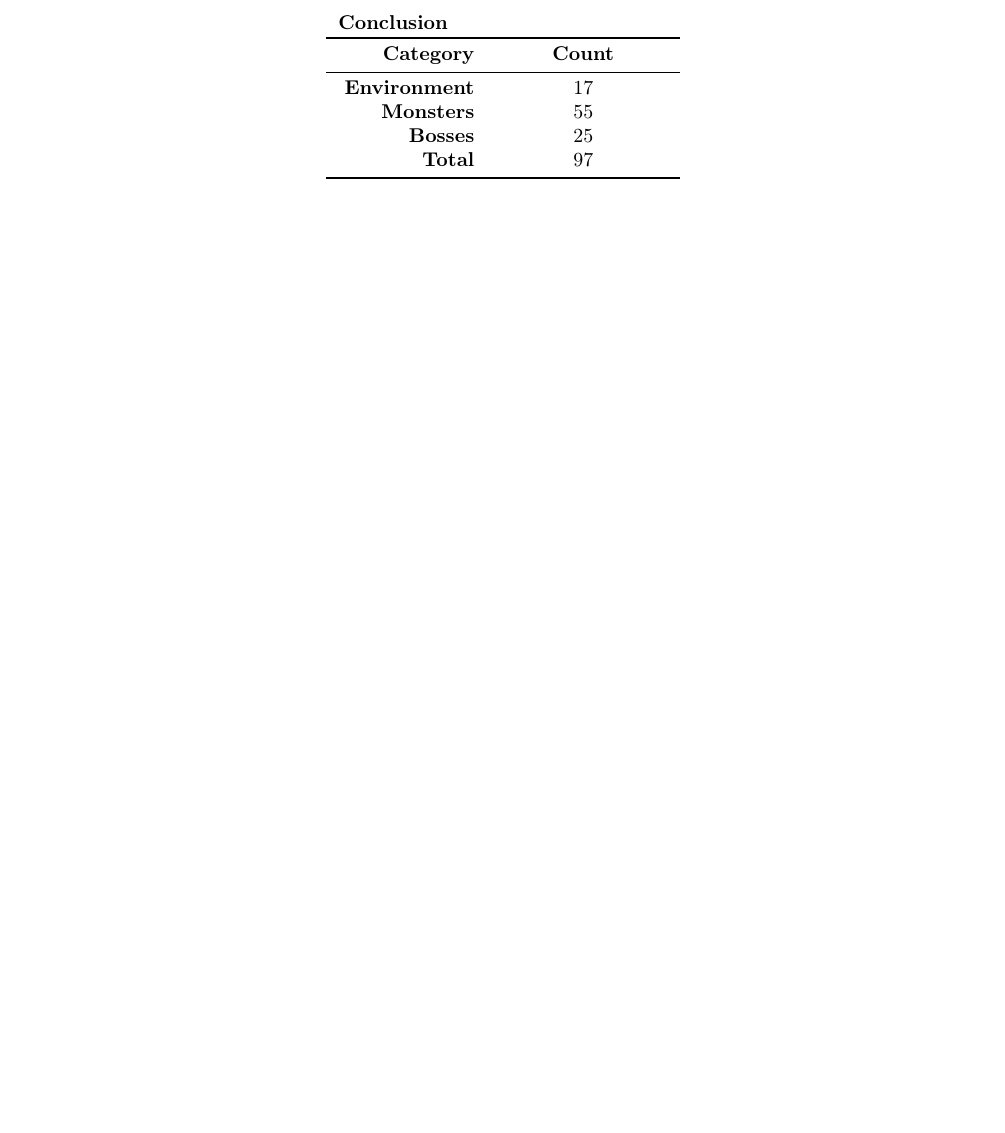
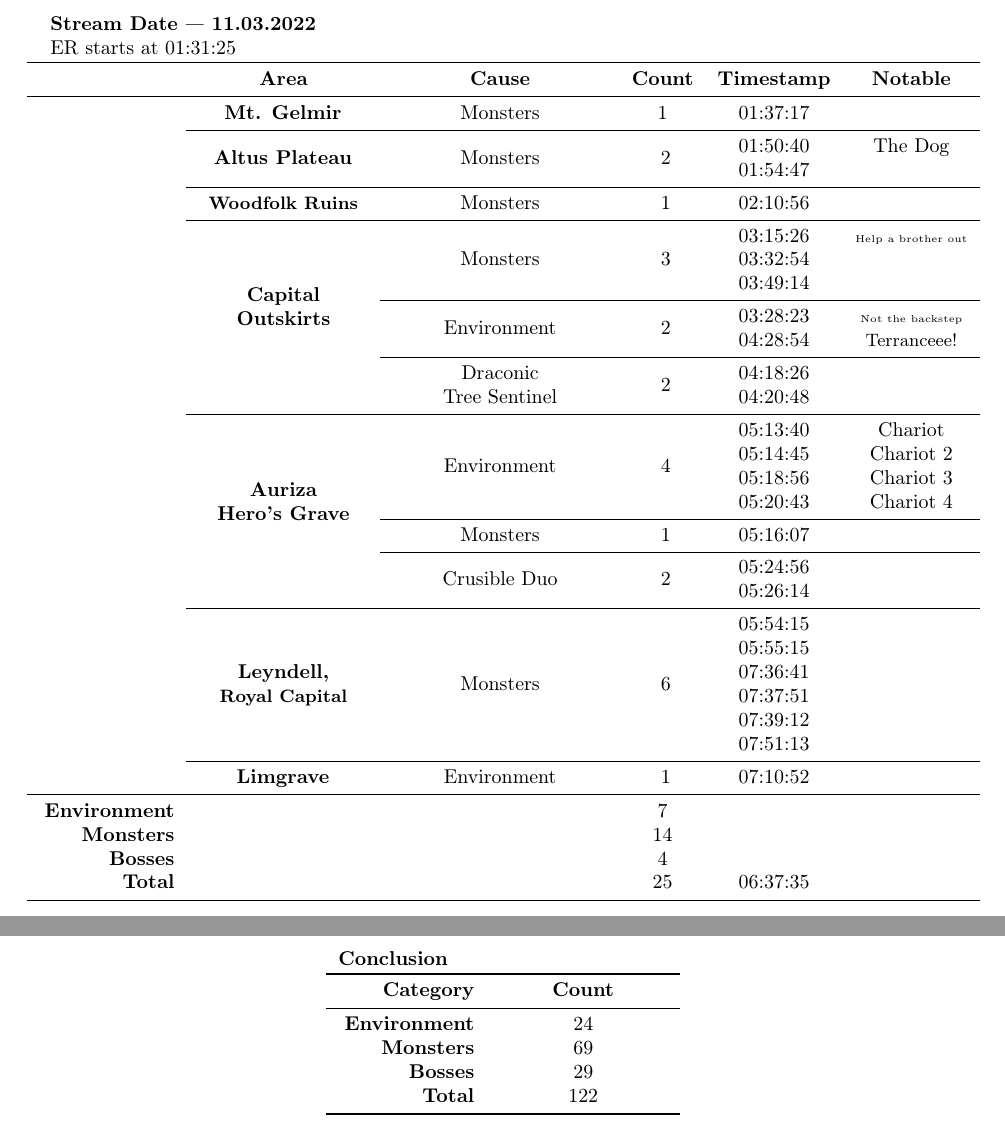
Before and after one commit to Niirn-dev/LeokiEldenRingAdventure, a LaTeX document (main.tex, which reads dataTables.tex, streams/conclusion.tex, streams/stream5.tex): part of page 6 of 6 before the commit and two parts of pages 6 and 7 of 7 after it, the two joined at a grey line, cut at the place of the change, the shorter picture padded with empty space. Compiled offline with pdfLaTeX.

Commit message:
five streams worth of data

```diff
--- a/dataTables.tex
+++ b/dataTables.tex
@@ -11,4 +11,6 @@
 \newpage
 \input{streams/stream4.tex}
 \newpage
+\input{streams/stream5.tex}
+\newpage
 \input{streams/conclusion.tex}
--- a/streams/conclusion.tex
+++ b/streams/conclusion.tex
@@ -4,28 +4,32 @@
     \the\numexpr
     \streamIIEnvDeaths +
     \streamIIIEnvDeaths +
-    \streamIVEnvDeaths
+    \streamIVEnvDeaths +
+    \streamVEnvDeaths
     \relax
 }
 \newcommand\streamConcMobDeaths{
     \the\numexpr
     \streamIIMobDeaths +
     \streamIIIMobDeaths +
-    \streamIVMobDeaths
+    \streamIVMobDeaths +
+    \streamVMobDeaths
     \relax
 }
 \newcommand\streamConcBossDeaths{
     \the\numexpr
     \streamIIBossDeaths +
     \streamIIIBossDeaths +
-    \streamIVBossDeaths
+    \streamIVBossDeaths +
+    \streamVBossDeaths
     \relax
 }
 \newcommand\streamConcDeaths{
     \the\numexpr
     \streamIIDeathCount +
     \streamIIIDeaths +
-    \streamIVDeaths
+    \streamIVDeaths +
+    \streamVDeaths
     \relax
 }
 
--- /dev/null
+++ b/streams/stream5.tex
@@ -0,0 +1,4 @@
+\subsection{Stream \#\thestreamCounter{}}
+\stepcounter{streamCounter}
+
+\newcommand\streamVGelmirMob{1}
@@ -0,0 +18,186 @@
+\newcommand\streamVWoodMob{1}
+\newcommand\streamVWood{
+    \the\numexpr
+    \streamVWoodMob
+    \relax
+}
+
+\newcommand\streamVOutsMob{3}
+\newcommand\streamVOutsEnv{2}
+\newcommand\streamVOutsSentinel{2}
+\newcommand\streamVOutsDeaths{
+    \the\numexpr
+    \streamVOutsMob +
+    \streamVOutsEnv +
+    \streamVOutsSentinel
+    \relax
+}
+
+\newcommand\streamVAurizaEnv{4}
+\newcommand\streamVAurizaMob{1}
+\newcommand\streamVAurizaBoss{2}
+\newcommand\streamVAurizaDeaths{
+    \the\numexpr
+    \streamVAurizaEnv +
+    \streamVAurizaMob +
+    \streamVAurizaBoss
+    \relax
+}
+
+\newcommand\streamVCapitalMob{6}
+\newcommand\streamVCapitalDeaths{
+    \the\numexpr
+    \streamVCapitalMob
+    \relax
+}
+
+\newcommand\streamVLimgraveEnv{1}
+\newcommand\streamVLimgrave{
+    \the\numexpr
+    \streamVLimgraveEnv
+    \relax
+}
+
+\newcommand\streamVEnvDeaths{
+    \the\numexpr
+    \streamVOutsEnv +
+    \streamVAurizaEnv +
+    \streamVLimgraveEnv
+    \relax
+}
+\newcommand\streamVMobDeaths{
+    \the\numexpr
+    \streamVGelmirMob +
+    \streamVAltusMob +
+    \streamVWoodMob +
+    \streamVOutsMob +
+    \streamVAurizaMob +
+    \streamVCapitalMob
+    \relax
+}
+\newcommand\streamVBossDeaths{
+    \the\numexpr
+    \streamVOutsSentinel +
+    \streamVAurizaBoss
+    \relax
+}
+\newcommand\streamVDeaths{
+    \the\numexpr
+    \streamVEnvDeaths +
+    \streamVMobDeaths +
+    \streamVBossDeaths
+    \relax
+}
+
+\begin{longtable}[c]{R{2.4cm} C{3.0cm} C{3.8cm} c C{2.0cm} C{2.0cm}}
+    \multicolumn{6}{l}{
+        \begin{tabular}{l}
+            \bfseries Stream Date --- 11.03.2022 \\
+            ER starts at 01:31:25
+        \end{tabular}
+    } \\
+
+    \toprule
+    & \bfseries Area & \bfseries Cause & \bfseries Count & \bfseries Timestamp & \bfseries Notable\\
+    \midrule
+    \endfirsthead
+
+    \toprule
+    & \bfseries Area & \bfseries Cause & \bfseries Count & \bfseries Timestamp \\
+    \midrule
+    \endhead
+
+    \nobtrulebreaks
+
+    & \multirow{\streamVGelmir}{*}{ \bfseries Mt. Gelmir } & \multirow{\streamVGelmirMob}{*}{ Monsters } & \multirow{\streamVGelmirMob}{*}{\streamVGelmirMob} & 01:37:17 & \\
+
+    \allowbtrulebreaks
+    \cmidrule{2-6}
+    \nobtrulebreaks
+
+    & \multirow{\streamVAltus}{*}{ \bfseries Altus Plateau } & \multirow{\streamVAltusMob}{*}{ Monsters } & \multirow{\streamVAltusMob}{*}{ \streamVAltusMob } & 01:50:40 & The Dog \\*
+    & & & & 01:54:47 & \\
+
+    \allowbtrulebreaks
+    \cmidrule{2-6}
+    \nobtrulebreaks
+
+    & \multirow{\streamVWood}{*}{ \small\bfseries Woodfolk Ruins } & \multirow{\streamVWoodMob}{*}{ Monsters } & \multirow{\streamVWoodMob}{*}{ \streamVWoodMob } & 02:10:56 & \\
+
+    \allowbtrulebreaks
+    \cmidrule{2-6}
+    \nobtrulebreaks
+
+    & \multirow{\streamVOutsDeaths}{*}{
+        \begin{tabular}{c}
+            \bfseries Capital \\
+            \bfseries Outskirts
+        \end{tabular}
+    } & \multirow{\streamVOutsMob}{*}{ Monsters } & \multirow{\streamVOutsMob}{*}{ \streamVOutsMob } & 03:15:26 & \tiny Help a brother out \\
+    & & & & 03:32:54 & \\
+    & & & & 03:49:14 & \\
+    \cmidrule{3-6}
+    & & \multirow{\streamVOutsEnv}{*}{ Environment } & \multirow{\streamVOutsEnv}{*}{ \streamVOutsEnv } & 03:28:23 & \tiny Not the backstep \\
+    & & & & 04:28:54 & \small Terranceee! \\
+    \cmidrule{3-6}
+    & & \multirow{\streamVOutsSentinel}{*}{
+        \begin{tabular}{c}
+             Draconic \\
+             Tree Sentinel
+        \end{tabular}
+     } & \multirow{\streamVOutsSentinel}{*}{ \streamVOutsSentinel } & 04:18:26 & \\
+    & & & & 04:20:48 & \\
+
+    \allowbtrulebreaks
+    \cmidrule{2-6}
+    \nobtrulebreaks
+
+    & \multirow{\streamVAurizaDeaths}{*}{
+        \begin{tabular}{c}
+            \bfseries Auriza \\
+            \bfseries Hero's Grave
+        \end{tabular}
+     } & \multirow{\streamVAurizaEnv}{*}{ Environment } & \multirow{\streamVAurizaEnv}{*}{ \streamVAurizaEnv } & 05:13:40 & Chariot \\
+    & & & & 05:14:45 & Chariot 2 \\
+    & & & & 05:18:56 & Chariot 3 \\
+    & & & & 05:20:43 & Chariot 4 \\
+    \cmidrule{3-6}
+    & & \multirow{\streamVAurizaMob}{*}{ Monsters } & \multirow{\streamVAurizaMob}{*}{ \streamVAurizaMob } & 05:16:07 & \\
+    \cmidrule{3-6}
+    & & \multirow{\streamVAurizaBoss}{*}{ Crusible Duo } & \multirow{\streamVAurizaBoss}{*}{ \streamVAurizaBoss } & 05:24:56 & \\
+    & & & & 05:26:14 & \\
+
+    \allowbtrulebreaks
+    \cmidrule{2-6}
+    \nobtrulebreaks
+
+    & \multirow{\streamVCapitalDeaths}{*}{
+        \begin{tabular}{c}
+            \bfseries Leyndell, \\
+            \small\bfseries Royal Capital
+        \end{tabular}
+     } & \multirow{\streamVCapitalMob}{*}{ Monsters } & \multirow{\streamVCapitalMob}{*}{ \streamVCapitalMob } & 05:54:15 & \\
+    & & & & 05:55:15 & \\
+    & & & & 07:36:41 & \\
+    & & & & 07:37:51 & \\
+    & & & & 07:39:12 & \\
+    & & & & 07:51:13 & \\
+
+    \allowbtrulebreaks
+    \cmidrule{2-6}
+    \nobtrulebreaks
+
+    & \multirow{\streamVLimgrave}{*}{ \bfseries Limgrave } & \multirow{\streamVLimgraveEnv}{*}{ Environment } & \multirow{\streamVLimgraveEnv}{*}{ \streamVLimgraveEnv } & 07:10:52 & \\
+
+    \allowbtrulebreaks
+    \midrule
+    \nobtrulebreaks
+
+    \bfseries Environment & & & \streamVEnvDeaths & & \\
+    \bfseries Monsters & & & \streamVMobDeaths & & \\
+    \bfseries Bosses & & & \streamVBossDeaths & & \\
+    \bfseries Total & & & \streamVDeaths & 06:37:35 & \\
+
+    \bottomrule
+    \allowbtrulebreaks
+\end{longtable}
```
Also changed, not shown: main.pdf, streams/stream5.tex (13 more changed lines), 7 other files.
